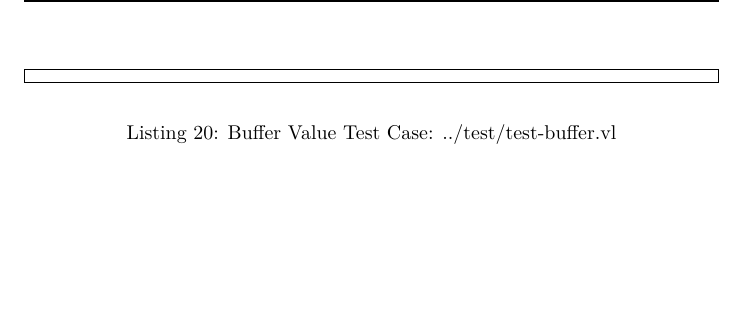
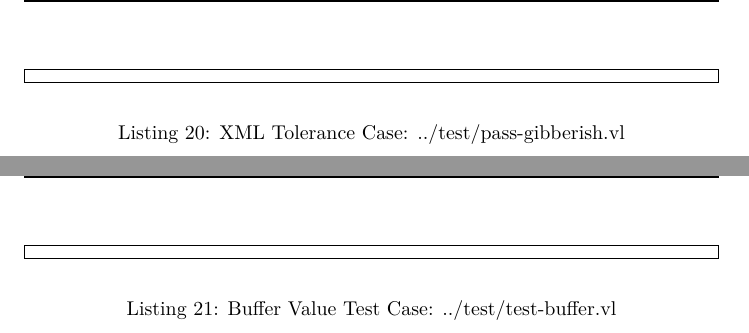
Before and after one commit to fubuloubu/vislang, a LaTeX document (documentation/final-report.tex, which reads documentation/appendix.tex): part of page 43 of 51 before the commit and two parts of pages 43 and 44 of 52 after it, the two joined at a grey line, cut at the place of the change, the shorter picture padded with empty space. Compiled offline with XeLaTeX.

Commit message:
Added gibberish case to list of cases

```diff
--- a/documentation/appendix.tex
+++ b/documentation/appendix.tex
@@ -28,6 +28,8 @@
     {test:failceb}{Cascaded Empty Blocks Completion Case}
 \srccode{xml}{../test/pass-empty\_block.vl}
     {test:passeb}{Empty Block Completion Case}
+\srccode{xml}{../test/pass-gibberish.vl}
+    {test:passg}{XML Tolerance Case}
 \srccode{xml}{../test/test-buffer.vl}
     {test:testb}{Buffer Value Test Case}
 \srccode{xml}{../test/test-buffer\_in\_buffer.vl}
```
